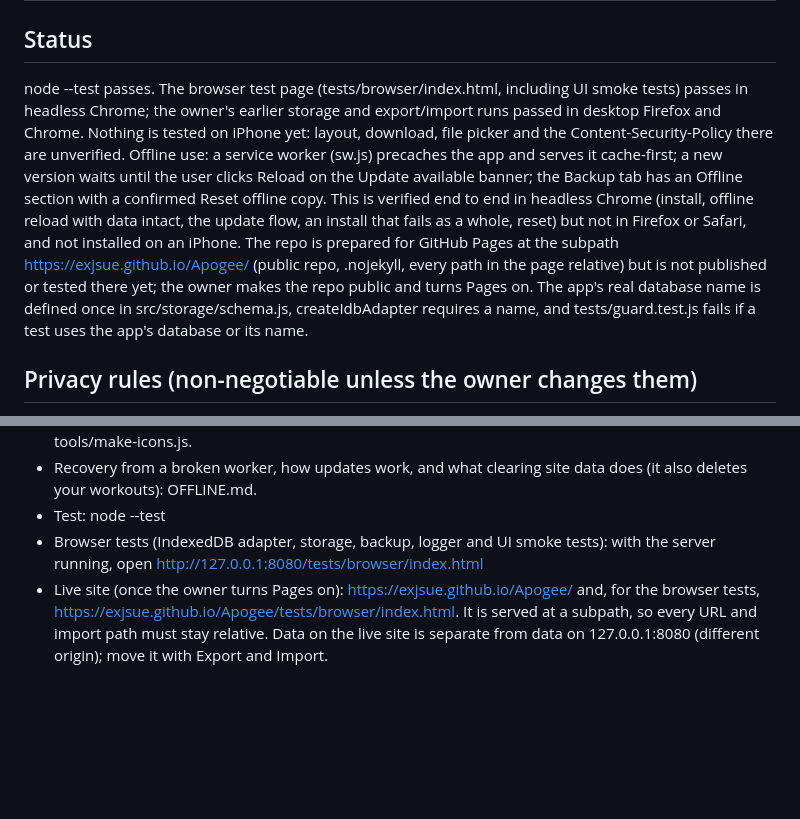
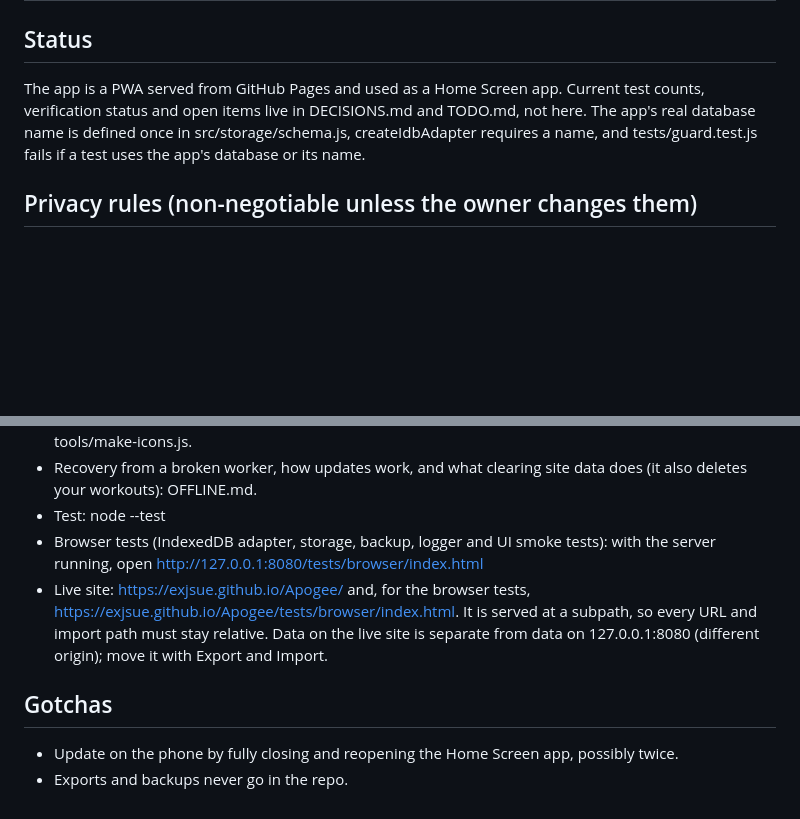
Before and after one commit to exjsue/Apogee, a Markdown page: CLAUDE.md, 2 parts joined by grey strips. Rendered like a GitHub page; blank space fills up the shorter version.

```diff
--- a/CLAUDE.md
+++ b/CLAUDE.md
@@ -1,7 +1,7 @@
 # Project: Apogee (privacy-first workout tracker, web app)
 
 ## Status
-node --test passes. The browser test page (tests/browser/index.html, including UI smoke tests) passes in headless Chrome; the owner's earlier storage and export/import runs passed in desktop Firefox and Chrome. Nothing is tested on iPhone yet: layout, download, file picker and the Content-Security-Policy there are unverified. Offline use: a service worker (sw.js) precaches the app and serves it cache-first; a new version waits until the user clicks Reload on the Update available banner; the Backup tab has an Offline section with a confirmed Reset offline copy. This is verified end to end in headless Chrome (install, offline reload with data intact, the update flow, an install that fails as a whole, reset) but not in Firefox or Safari, and not installed on an iPhone. The repo is prepared for GitHub Pages at the subpath https://exjsue.github.io/Apogee/ (public repo, .nojekyll, every path in the page relative) but is not published or tested there yet; the owner makes the repo public and turns Pages on. The app's real database name is defined once in src/storage/schema.js, createIdbAdapter requires a name, and tests/guard.test.js fails if a test uses the app's database or its name.
+The app is a PWA served from GitHub Pages and used as a Home Screen app. Current test counts, verification status and open items live in DECISIONS.md and TODO.md, not here. The app's real database name is defined once in src/storage/schema.js, createIdbAdapter requires a name, and tests/guard.test.js fails if a test uses the app's database or its name.
 
 ## Privacy rules (non-negotiable unless the owner changes them)
 - All user data stays on the user's device. Store it in the browser's IndexedDB, never on a server.
@@ -46,4 +74,8 @@ node --test passes. The browser test page (tests/browser/index.html, including U
 - Recovery from a broken worker, how updates work, and what clearing site data does (it also deletes your workouts): OFFLINE.md.
 - Test: node --test
 - Browser tests (IndexedDB adapter, storage, backup, logger and UI smoke tests): with the server running, open http://127.0.0.1:8080/tests/browser/index.html
-- Live site (once the owner turns Pages on): https://exjsue.github.io/Apogee/ and, for the browser tests, https://exjsue.github.io/Apogee/tests/browser/index.html. It is served at a subpath, so every URL and import path must stay relative. Data on the live site is separate from data on 127.0.0.1:8080 (different origin); move it with Export and Import.
+- Live site: https://exjsue.github.io/Apogee/ and, for the browser tests, https://exjsue.github.io/Apogee/tests/browser/index.html. It is served at a subpath, so every URL and import path must stay relative. Data on the live site is separate from data on 127.0.0.1:8080 (different origin); move it with Export and Import.
+
+## Gotchas
+- Update on the phone by fully closing and reopening the Home Screen app, possibly twice.
+- Exports and backups never go in the repo.
```
Also changed, not shown: other parts of CLAUDE.md (+31 -3 lines), DECISIONS.md (+1 -0 lines).
